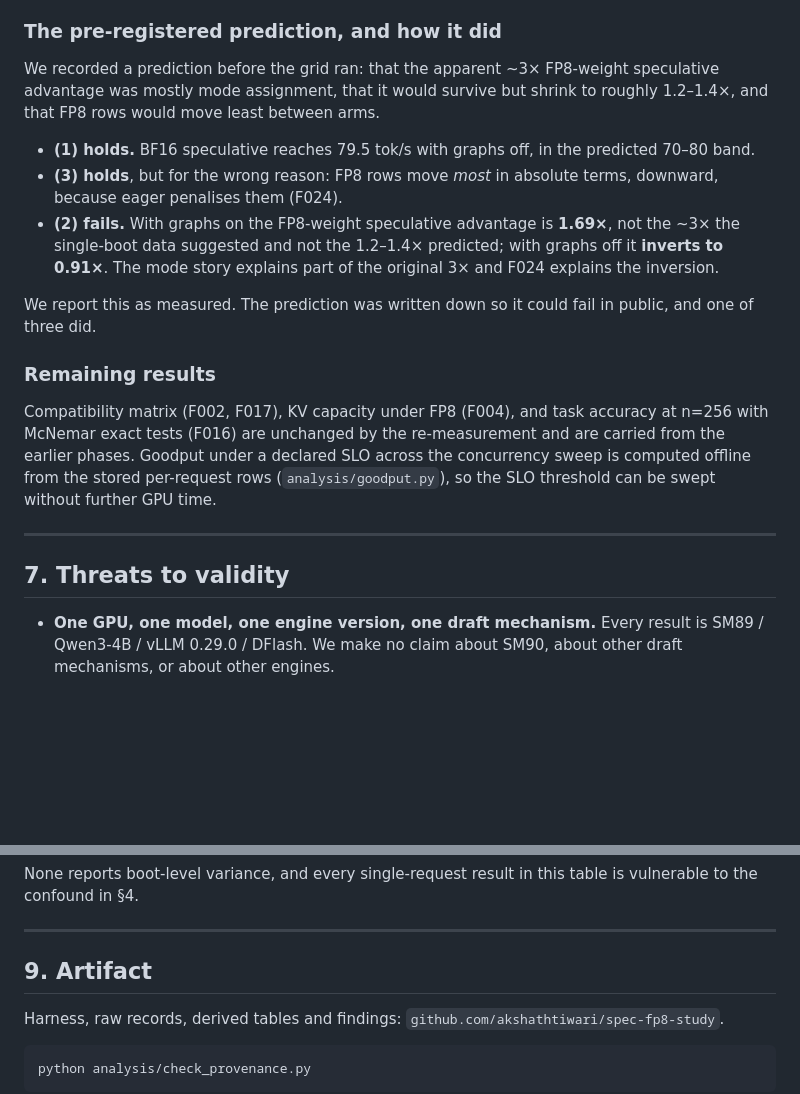
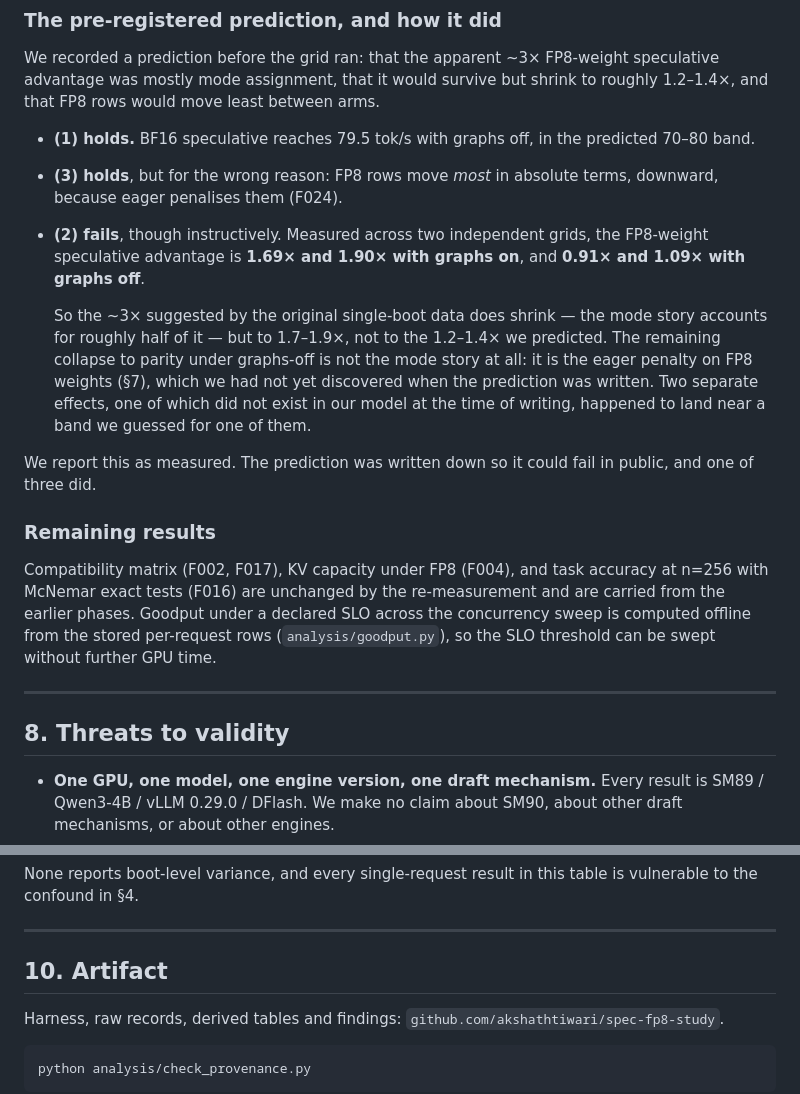
Before and after one commit to akshathtiwari/spec-fp8-study, a Markdown page: paper/draft.md, 2 parts joined by grey strips. GitHub-like rendering; blank space fills up the shorter version.

```diff
--- a/paper/draft.md
+++ b/paper/draft.md
@@ -311,10 +377,17 @@ between arms.
   predicted 70–80 band.
 - **(3) holds**, but for the wrong reason: FP8 rows move *most* in absolute
   terms, downward, because eager penalises them (F024).
-- **(2) fails.** With graphs on the FP8-weight speculative advantage is
-  **1.69×**, not the ~3× the single-boot data suggested and not the
-  1.2–1.4× predicted; with graphs off it **inverts to 0.91×**. The mode
-  story explains part of the original 3× and F024 explains the inversion.
+- **(2) fails**, though instructively. Measured across two independent
+  grids, the FP8-weight speculative advantage is **1.69× and 1.90× with
+  graphs on**, and **0.91× and 1.09× with graphs off**.
+
+  So the ~3× suggested by the original single-boot data does shrink — the
+  mode story accounts for roughly half of it — but to 1.7–1.9×, not to the
+  1.2–1.4× we predicted. The remaining collapse to parity under graphs-off
+  is not the mode story at all: it is the eager penalty on FP8 weights
+  (§7), which we had not yet discovered when the prediction was written.
+  Two separate effects, one of which did not exist in our model at the time
+  of writing, happened to land near a band we guessed for one of them.
 
 We report this as measured. The prediction was written down so it could
 fail in public, and one of three did.
@@ -330,7 +403,7 @@ be swept without further GPU time.
 
 ---
 
-## 7. Threats to validity
+## 8. Threats to validity
 
 - **One GPU, one model, one engine version, one draft mechanism.** Every
   result is SM89 / Qwen3-4B / vLLM 0.29.0 / DFlash. We make no claim about
@@ -367,7 +440,7 @@ table is vulnerable to the confound in §4.
 
 ---
 
-## 9. Artifact
+## 10. Artifact
 
 Harness, raw records, derived tables and findings:
 `github.com/akshathtiwari/spec-fp8-study`.
```
Also changed, not shown: other parts of paper/draft.md (+84 -18 lines).
